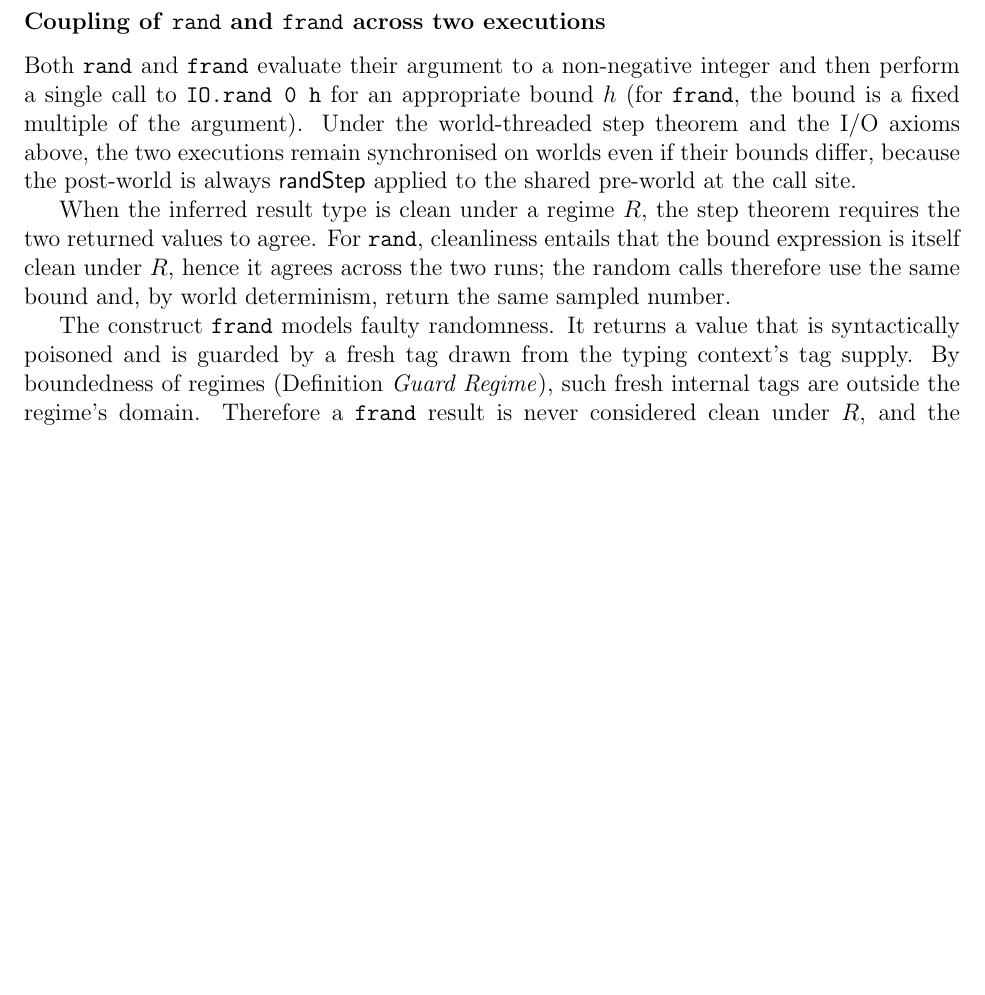
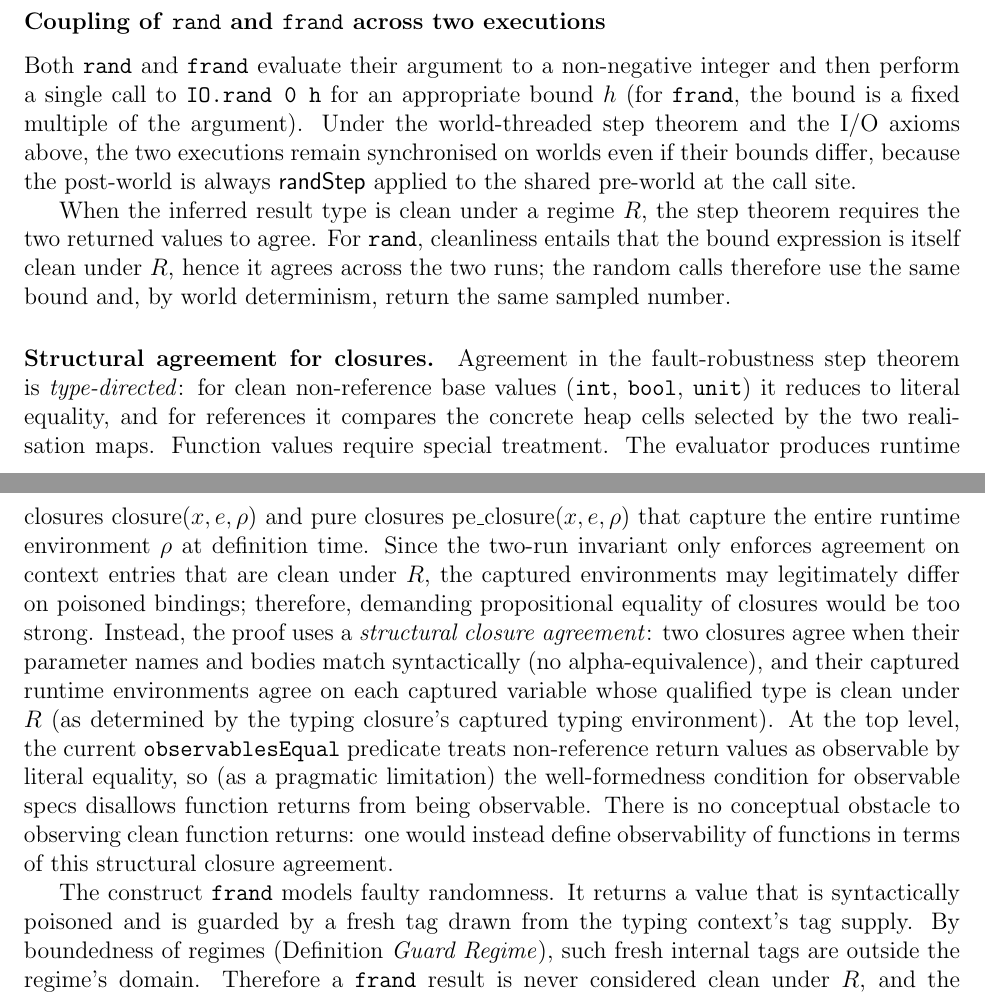
Before and after one commit to vzaliva/poison-lang, a LaTeX paper (doc/poison-lang-description.tex): part of page 26 of 31 before the commit and two parts of pages 26 and 27 of 31 after it, the two joined at a grey line, cut so that both start at the same text, the shorter picture padded with empty space. Compiled offline with pdfLaTeX.

Commit message:
Doc: describe structural closure agreement in fault-robustness proof

```diff
--- a/doc/poison-lang-description.tex
+++ b/doc/poison-lang-description.tex
@@ -1347,6 +1347,29 @@ that the bound expression is itself clean under $R$, hence it agrees across the
 two runs; the random calls therefore use the same bound and, by world
 determinism, return the same sampled number.
 
+\paragraph{Structural agreement for closures.}
+Agreement in the fault-robustness step theorem is \emph{type-directed}: for clean
+non-reference base values (\texttt{int}, \texttt{bool}, \texttt{unit}) it reduces
+to literal equality, and for references it compares the concrete heap cells
+selected by the two realisation maps. Function values require special treatment.
+The evaluator produces runtime closures $\text{closure}(x,e,\rho)$ and pure
+closures $\text{pe\_closure}(x,e,\rho)$ that capture the entire runtime
+environment $\rho$ at definition time. Since the two-run invariant only enforces
+agreement on context entries that are clean under $R$, the captured environments
+may legitimately differ on poisoned bindings; therefore, demanding propositional
+equality of closures would be too strong.
+Instead, the proof uses a \emph{structural closure agreement}: two closures agree
+when their parameter names and bodies match syntactically (no alpha-equivalence),
+and their captured runtime environments agree on each captured variable whose
+qualified type is clean under $R$ (as determined by the typing closure's captured
+typing environment).
+At the top level, the current \texttt{observablesEqual} predicate treats
+non-reference return values as observable by literal equality, so (as a pragmatic
+limitation) the well-formedness condition for observable specs disallows function
+returns from being observable. There is no conceptual obstacle to observing clean
+function returns: one would instead define observability of functions in terms of
+this structural closure agreement.
+
 The construct \texttt{frand} models faulty randomness. It returns a value that
 is syntactically poisoned and is guarded by a fresh tag drawn from the typing
 context's tag supply. By boundedness of regimes (Definition \emph{Guard Regime}),
```
Also changed, not shown: doc/closure-eq-issue.md (+9 -3 lines), doc/poison-lang-description.pdf, 1 other file.
